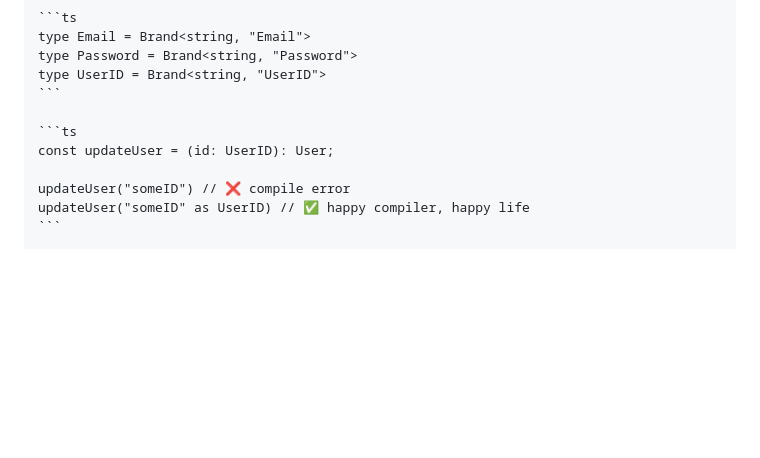
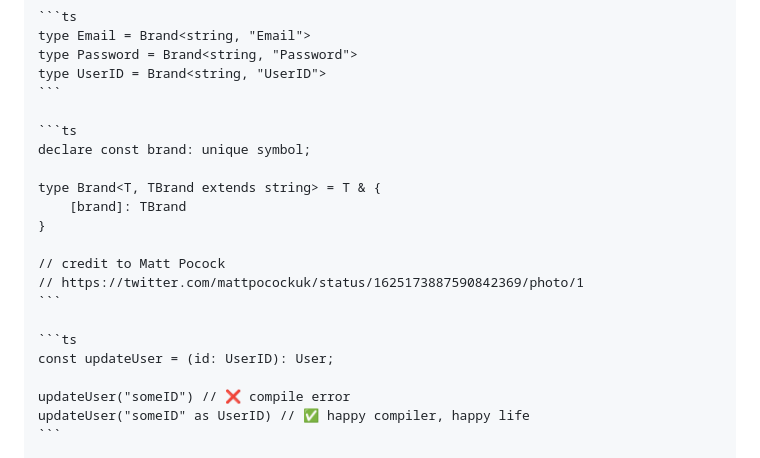
Before and after one commit to niklas-wortmann/pragmatic-typings-slide, a Markdown page: slides.md, the part around the change. Drawn GitHub-style; blank space fills up the shorter version.

Commit message:
update slides

````diff
--- a/slides.md
+++ b/slides.md
@@ -696,6 +696,17 @@ type UserID = Brand<string, "UserID">
 ```
 
 ```ts
+declare const brand: unique symbol;
+
+type Brand<T, TBrand extends string> = T & {
+    [brand]: TBrand
+}
+
+// credit to Matt Pocock
+// https://twitter.com/mattpocockuk/status/1625173887590842369/photo/1
+```
+
+```ts
 const updateUser = (id: UserID): User;
 
 updateUser("someID") // ❌ compile error
````
